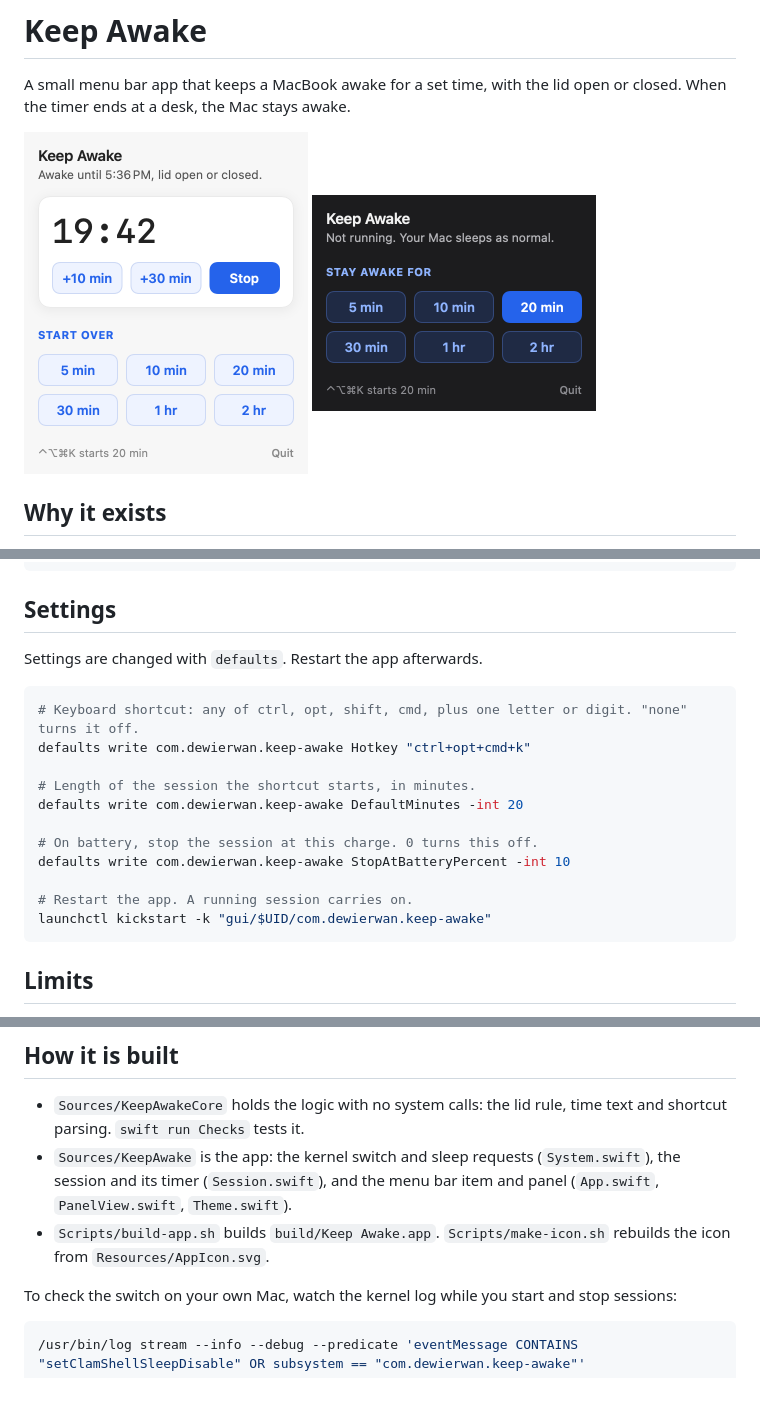
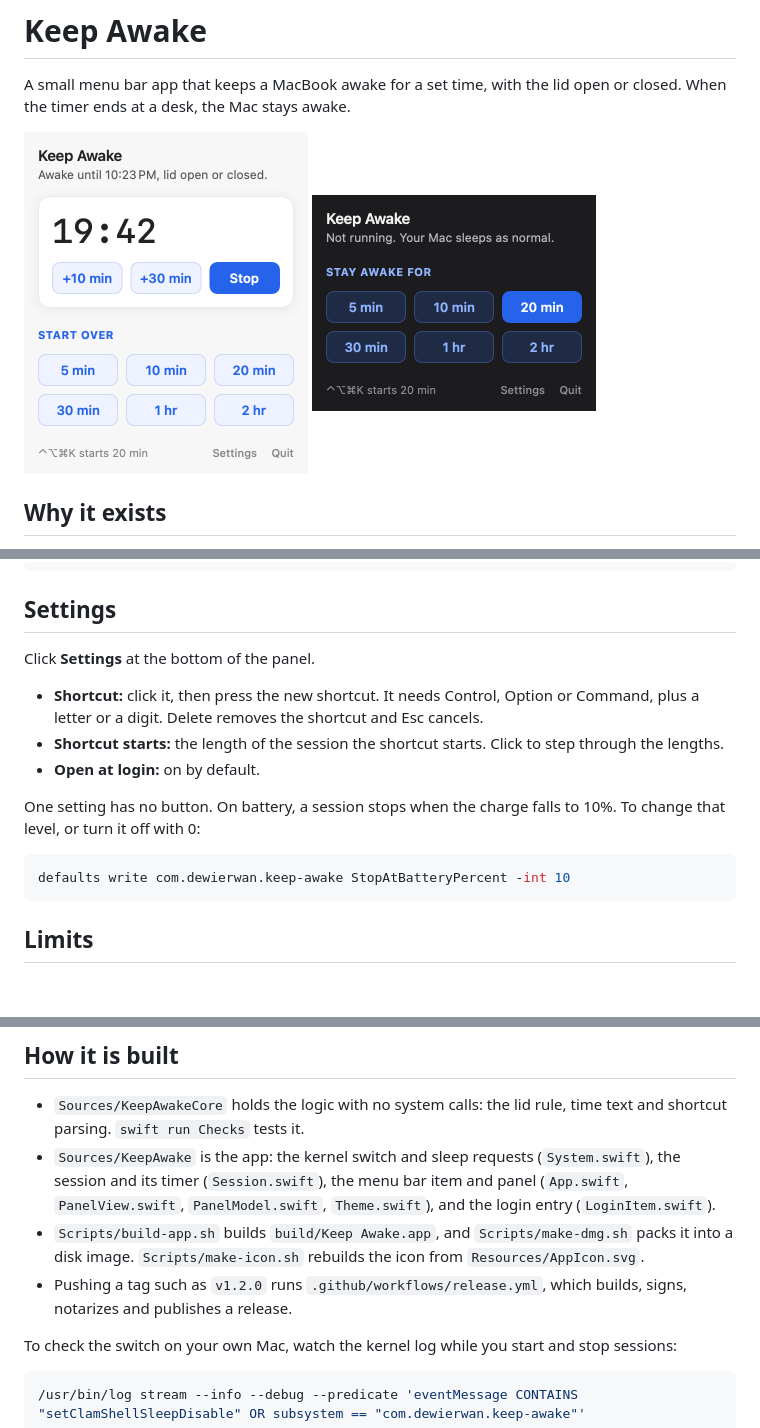
Before and after one commit to dewierwan/keep-awake, a Markdown page: README.md, 3 parts joined by grey strips. Rendered like a GitHub page; pictures changed too: docs/panel-idle-dark.png, docs/panel-running-light.png; blank space fills up the shorter version.

````diff
--- a/README.md
+++ b/README.md
@@ -80,20 +80,16 @@ keepawake --status     # what the app sees: display, lid, battery, session
 
 ## Settings
 
-Settings are changed with `defaults`. Restart the app afterwards.
+Click **Settings** at the bottom of the panel.
+
+- **Shortcut:** click it, then press the new shortcut. It needs Control, Option or Command, plus a letter or a digit. Delete removes the shortcut and Esc cancels.
+- **Shortcut starts:** the length of the session the shortcut starts. Click to step through the lengths.
+- **Open at login:** on by default.
+
+One setting has no button. On battery, a session stops when the charge falls to 10%. To change that level, or turn it off with 0:
 
 ```sh
-# Keyboard shortcut: any of ctrl, opt, shift, cmd, plus one letter or digit. "none" turns it off.
-defaults write com.dewierwan.keep-awake Hotkey "ctrl+opt+cmd+k"
-
-# Length of the session the shortcut starts, in minutes.
-defaults write com.dewierwan.keep-awake DefaultMinutes -int 20
-
-# On battery, stop the session at this charge. 0 turns this off.
 defaults write com.dewierwan.keep-awake StopAtBatteryPercent -int 10
-
-# Restart the app. A running session carries on.
-launchctl kickstart -k "gui/$UID/com.dewierwan.keep-awake"
 ```
 
 ## Limits
@@ -114,8 +110,9 @@ This stops the app and removes the app, its login entry and its settings.
 ## How it is built
 
 - `Sources/KeepAwakeCore` holds the logic with no system calls: the lid rule, time text and shortcut parsing. `swift run Checks` tests it.
-- `Sources/KeepAwake` is the app: the kernel switch and sleep requests (`System.swift`), the session and its timer (`Session.swift`), and the menu bar item and panel (`App.swift`, `PanelView.swift`, `Theme.swift`).
-- `Scripts/build-app.sh` builds `build/Keep Awake.app`. `Scripts/make-icon.sh` rebuilds the icon from `Resources/AppIcon.svg`.
+- `Sources/KeepAwake` is the app: the kernel switch and sleep requests (`System.swift`), the session and its timer (`Session.swift`), the menu bar item and panel (`App.swift`, `PanelView.swift`, `PanelModel.swift`, `Theme.swift`), and the login entry (`LoginItem.swift`).
+- `Scripts/build-app.sh` builds `build/Keep Awake.app`, and `Scripts/make-dmg.sh` packs it into a disk image. `Scripts/make-icon.sh` rebuilds the icon from `Resources/AppIcon.svg`.
+- Pushing a tag such as `v1.2.0` runs `.github/workflows/release.yml`, which builds, signs, notarizes and publishes a release.
 
 To check the switch on your own Mac, watch the kernel log while you start and stop sessions:
 
````
Also changed, not shown: other parts of README.md (+2 -2 lines), CLAUDE.md (+1 -0 lines), 14 other files.
